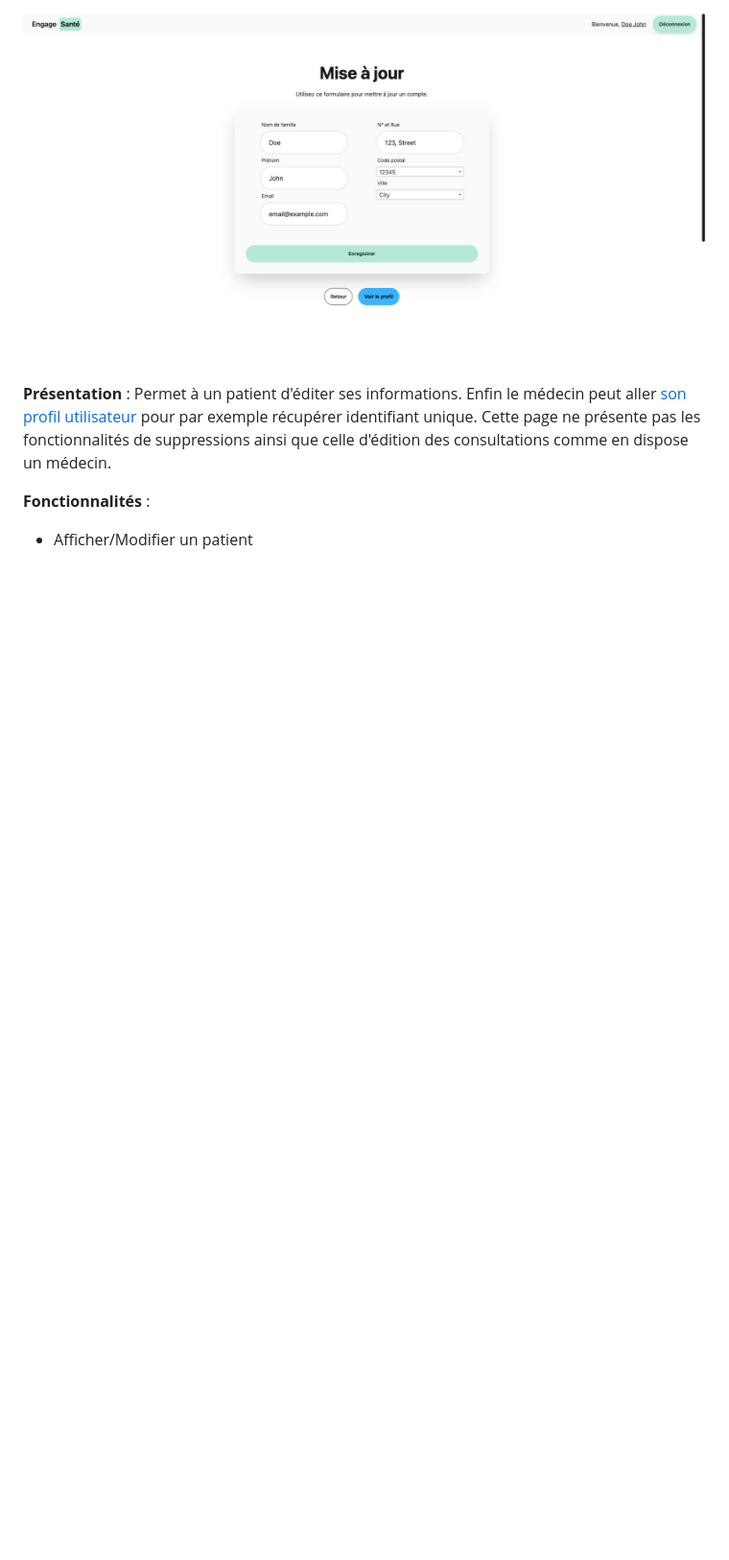
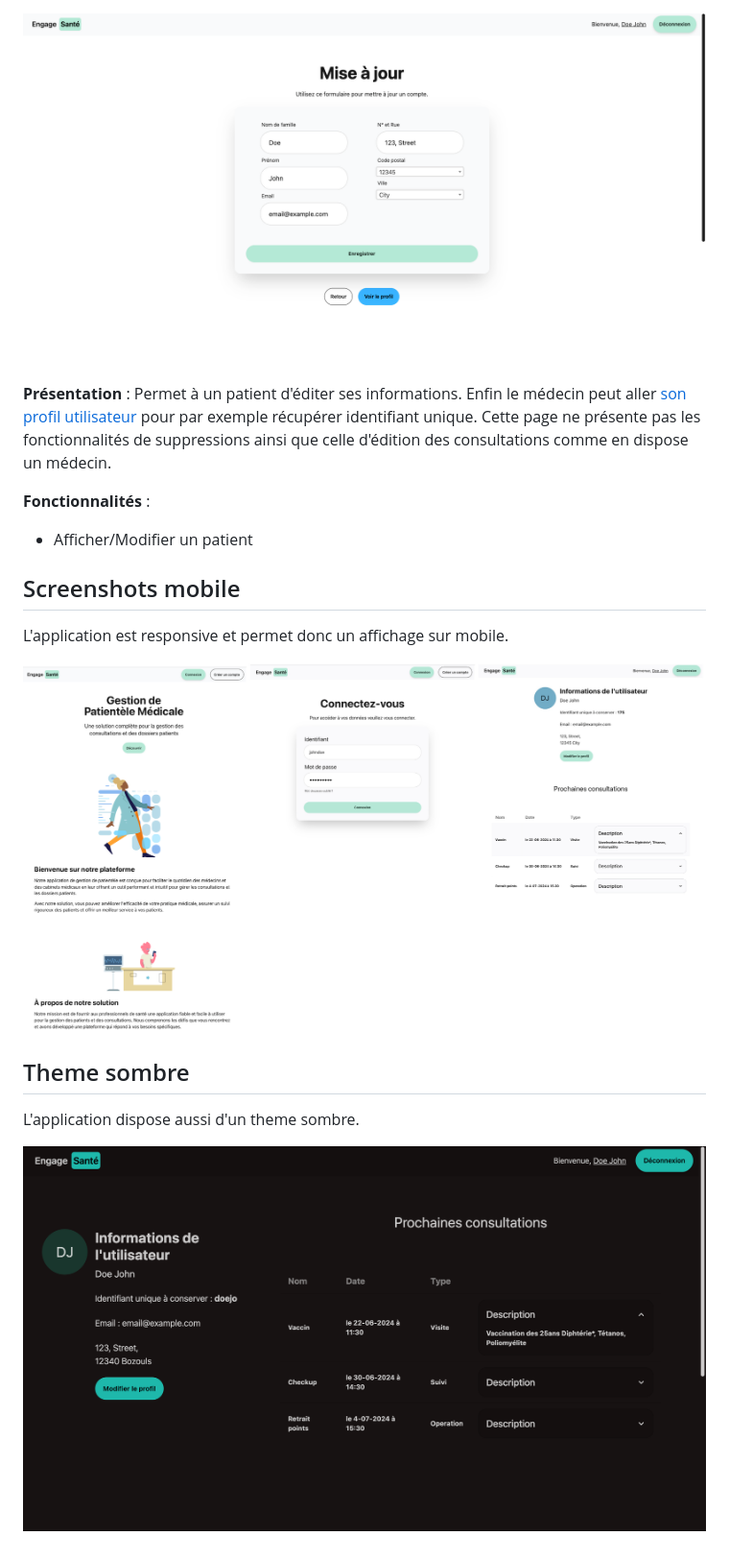
Before and after one commit to raphaeltournafond/engage-sante, a Markdown page: DOCS/USAGE.md, the part around the change. Shown: that part at 96% size. GitHub-like rendering; pictures changed too: DOCS/images/mobile.png (added), DOCS/images/sombre.png (added); blank space fills up the shorter version.

Commit message:
docs: add sombre et mobile

```diff
--- a/DOCS/USAGE.md
+++ b/DOCS/USAGE.md
@@ -104,3 +104,15 @@ Une fois le compte créé et les informations valides l'utilisateur et redirigé
 **Fonctionnalités** :
 
 * Afficher/Modifier un patient
+
+## Screenshots mobile
+
+L'application est responsive et permet donc un affichage sur mobile.
+
+![Screenshots de l'app sur mobile'](images/mobile.png "App sur mobile")
+
+## Theme sombre
+
+L'application dispose aussi d'un theme sombre.
+
+![Screenshot du theme sombre'](images/sombre.png "Theme sombre")
```
